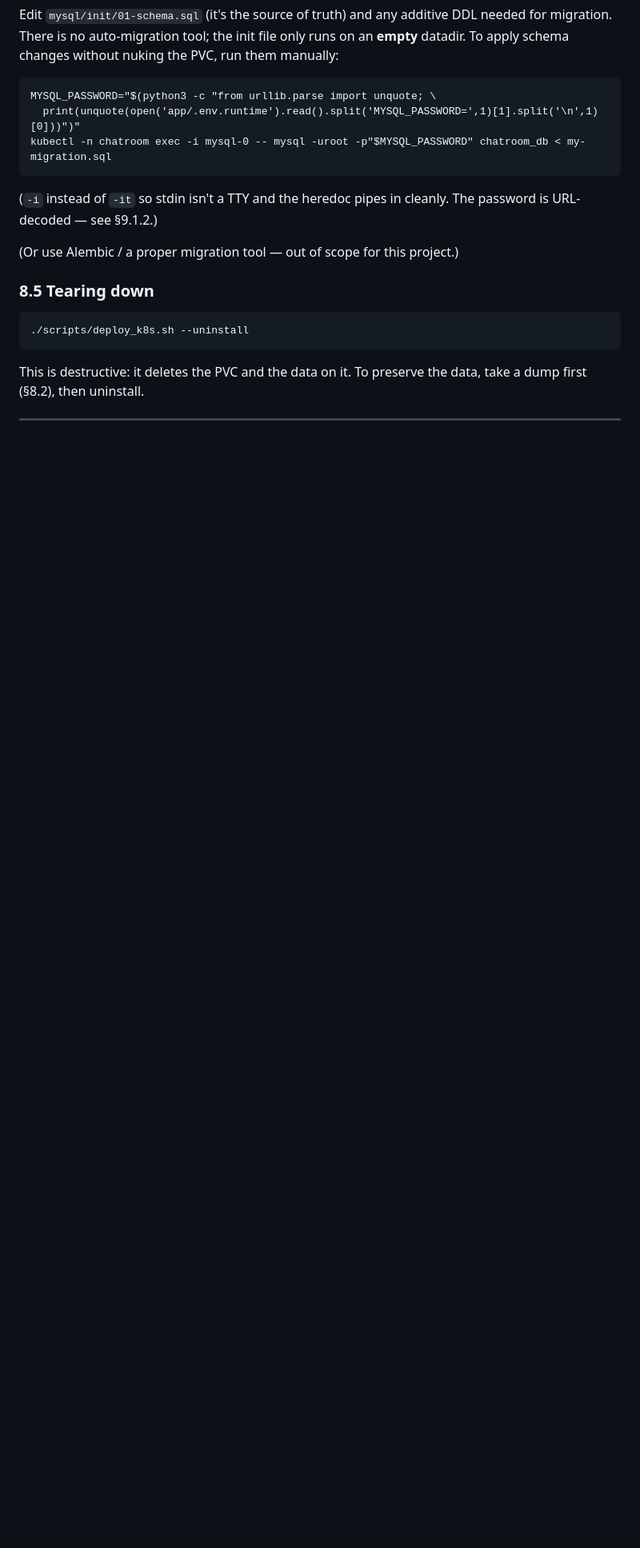
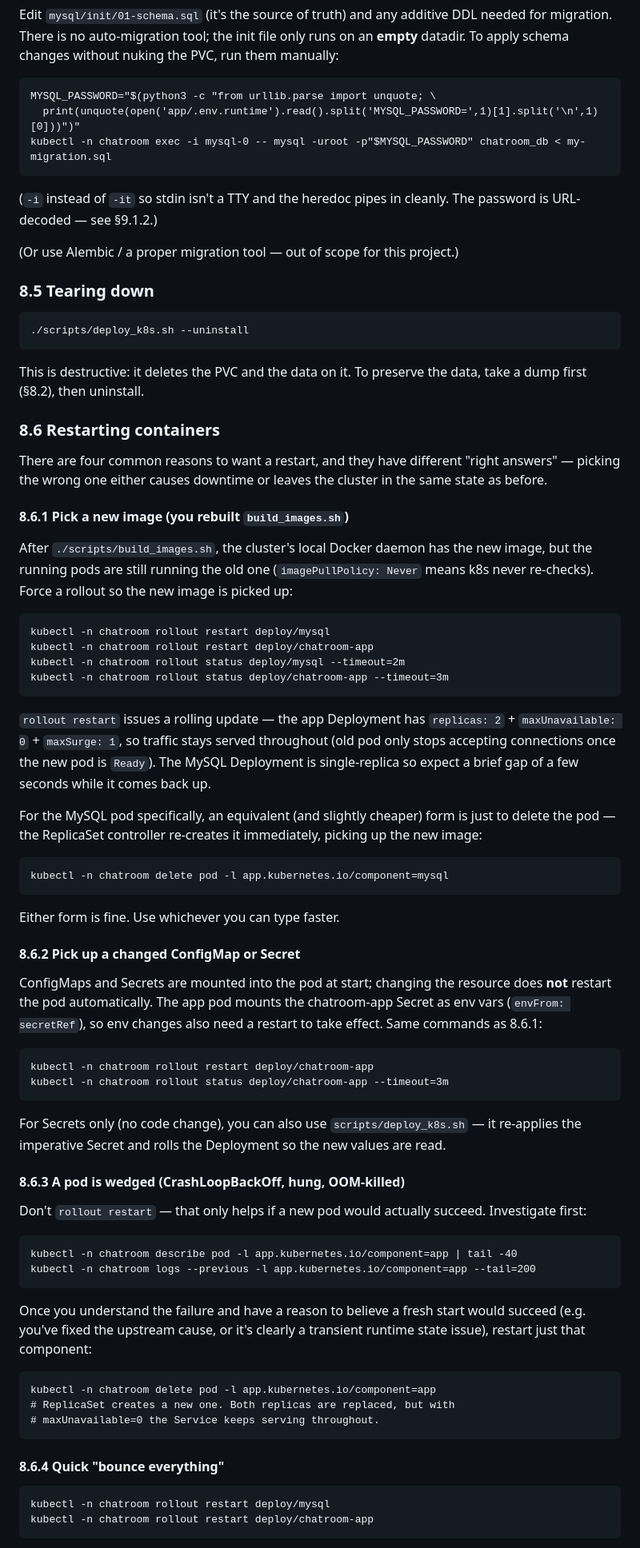
Before and after one commit to Pratic2001/chat-room-server, a Markdown page: RUNBOOK.md, the part around one of its changes. Shown at 80% size. Drawn GitHub-style; blank space fills up the shorter version.

````diff
--- a/RUNBOOK.md
+++ b/RUNBOOK.md
@@ -677,3 +677,82 @@ project.)
 This is destructive: it deletes the PVC and the data on it. To preserve
 the data, take a dump first (§8.2), then uninstall.
 
+### 8.6 Restarting containers
+
+There are four common reasons to want a restart, and they have different
+"right answers" — picking the wrong one either causes downtime or leaves
+the cluster in the same state as before.
+
+#### 8.6.1 Pick a new image (you rebuilt `build_images.sh`)
+
+After `./scripts/build_images.sh`, the cluster's local Docker daemon has
+the new image, but the running pods are still running the old one
+(`imagePullPolicy: Never` means k8s never re-checks). Force a rollout so
+the new image is picked up:
+
+```
+kubectl -n chatroom rollout restart deploy/mysql
+kubectl -n chatroom rollout restart deploy/chatroom-app
+kubectl -n chatroom rollout status deploy/mysql --timeout=2m
+kubectl -n chatroom rollout status deploy/chatroom-app --timeout=3m
+```
+
+`rollout restart` issues a rolling update — the app Deployment has
+`replicas: 2` + `maxUnavailable: 0` + `maxSurge: 1`, so traffic stays
+served throughout (old pod only stops accepting connections once the
+new pod is `Ready`). The MySQL Deployment is single-replica so expect a
+brief gap of a few seconds while it comes back up.
+
+For the MySQL pod specifically, an equivalent (and slightly cheaper)
+form is just to delete the pod — the ReplicaSet controller re-creates
+it immediately, picking up the new image:
+
+```
+kubectl -n chatroom delete pod -l app.kubernetes.io/component=mysql
+```
+
+Either form is fine. Use whichever you can type faster.
+
+#### 8.6.2 Pick up a changed ConfigMap or Secret
+
+ConfigMaps and Secrets are mounted into the pod at start; changing the
+resource does **not** restart the pod automatically. The app pod
+mounts the chatroom-app Secret as env vars (`envFrom: secretRef`), so
+env changes also need a restart to take effect. Same commands as 8.6.1:
+
+```
+kubectl -n chatroom rollout restart deploy/chatroom-app
+kubectl -n chatroom rollout status deploy/chatroom-app --timeout=3m
+```
+
+For Secrets only (no code change), you can also use
+`scripts/deploy_k8s.sh` — it re-applies the imperative Secret and rolls
+the Deployment so the new values are read.
+
+#### 8.6.3 A pod is wedged (CrashLoopBackOff, hung, OOM-killed)
+
+Don't `rollout restart` — that only helps if a new pod would actually
+succeed. Investigate first:
+
+```
+kubectl -n chatroom describe pod -l app.kubernetes.io/component=app | tail -40
+kubectl -n chatroom logs --previous -l app.kubernetes.io/component=app --tail=200
+```
+
+Once you understand the failure and have a reason to believe a fresh
+start would succeed (e.g. you've fixed the upstream cause, or it's
+clearly a transient runtime state issue), restart just that component:
+
+```
+kubectl -n chatroom delete pod -l app.kubernetes.io/component=app
+# ReplicaSet creates a new one. Both replicas are replaced, but with
+# maxUnavailable=0 the Service keeps serving throughout.
+```
+
+#### 8.6.4 Quick "bounce everything"
+
+```
+kubectl -n chatroom rollout restart deploy/mysql
+kubectl -n chatroom rollout restart deploy/chatroom-app
+```
+
````
Also changed, not shown: other parts of RUNBOOK.md (+16 -0 lines).
